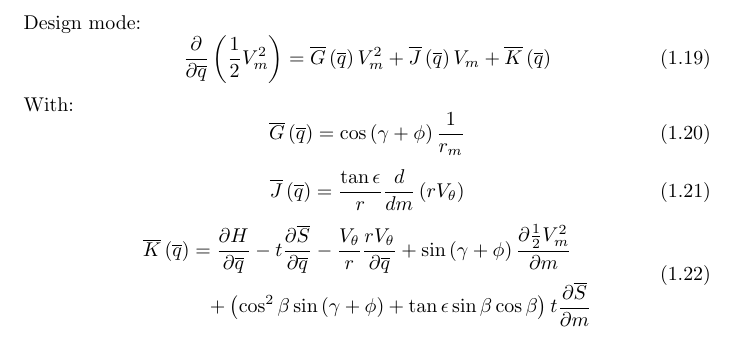
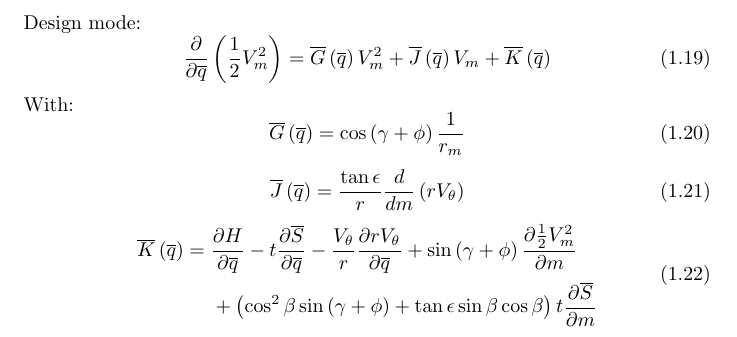
Before and after one commit to ssg-aero/yams, a LaTeX document (doc/yamstheory.tex): part of page 4 of 6, cut so that both start at the same text. Compiled offline with pdfLaTeX.

Commit message:
fix typo

```diff
--- a/doc/yamstheory.tex
+++ b/doc/yamstheory.tex
@@ -124,7 +124,7 @@
         \end{equation}
         \begin{equation}
             \begin{multlined}
-                \overline{K} \left(\overline{q}\right) = \frac{\partial H}{\partial \overline{q}} - t \frac{\partial \overline{S}}{\partial \overline{q}} - \frac{V_{\theta}}{r} \frac{rV_{\theta}}{\partial \overline{q}} +
+                \overline{K} \left(\overline{q}\right) = \frac{\partial H}{\partial \overline{q}} - t \frac{\partial \overline{S}}{\partial \overline{q}} - \frac{V_{\theta}}{r} \frac{\partial rV_{\theta}}{\partial \overline{q}} +
                 \sin \left(\gamma + \phi\right) \frac{\partial \frac{1}{2}V_m^2}{\partial m} \\
                 + \left(\cos^2 \beta \sin \left(\gamma + \phi \right) +  \tan \epsilon \sin \beta \cos \beta \right) t \frac{\partial \overline{S}}{\partial m}
             \end{multlined}
```
